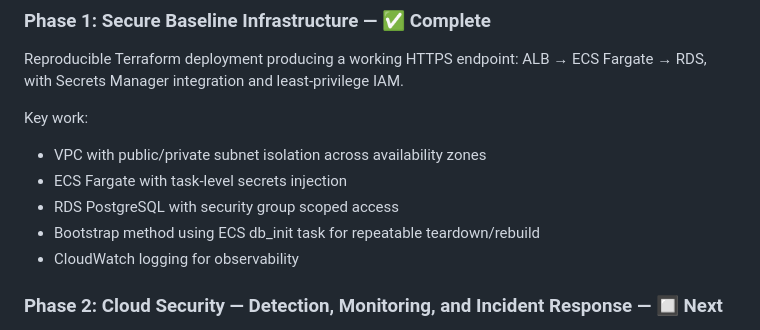
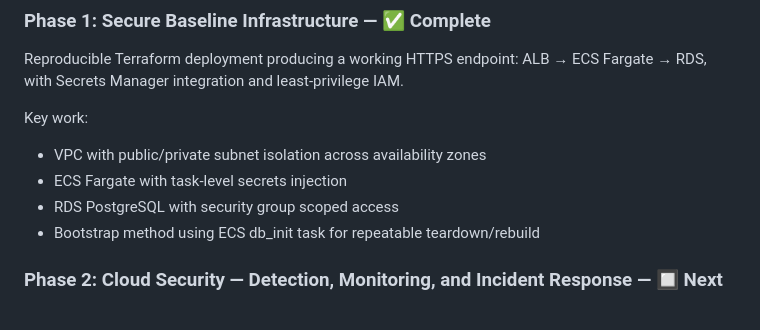
Before and after one commit to Zach-Maestas/aws-security-ops-pipeline, a Markdown page: README.md, the part around the change. Rendered like a GitHub page.

```diff
--- a/README.md
+++ b/README.md
@@ -65,7 +65,6 @@ Key work:
 - ECS Fargate with task-level secrets injection
 - RDS PostgreSQL with security group scoped access
 - Bootstrap method using ECS db_init task for repeatable teardown/rebuild
-- CloudWatch logging for observability
 
 ### Phase 2: Cloud Security — Detection, Monitoring, and Incident Response — 🔲 Next
 Demonstrate operational security capabilities: detect threats, investigate findings, and respond to incidents.
```
